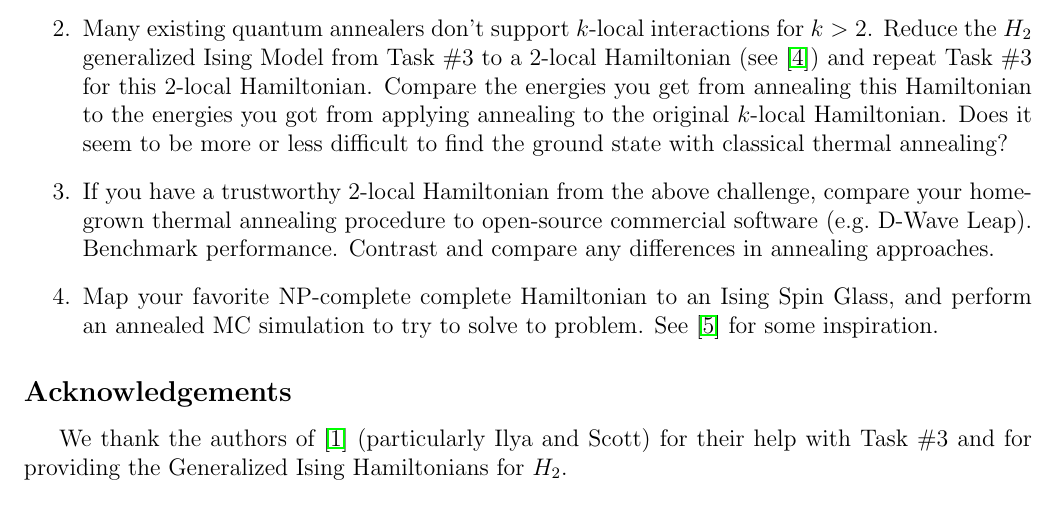
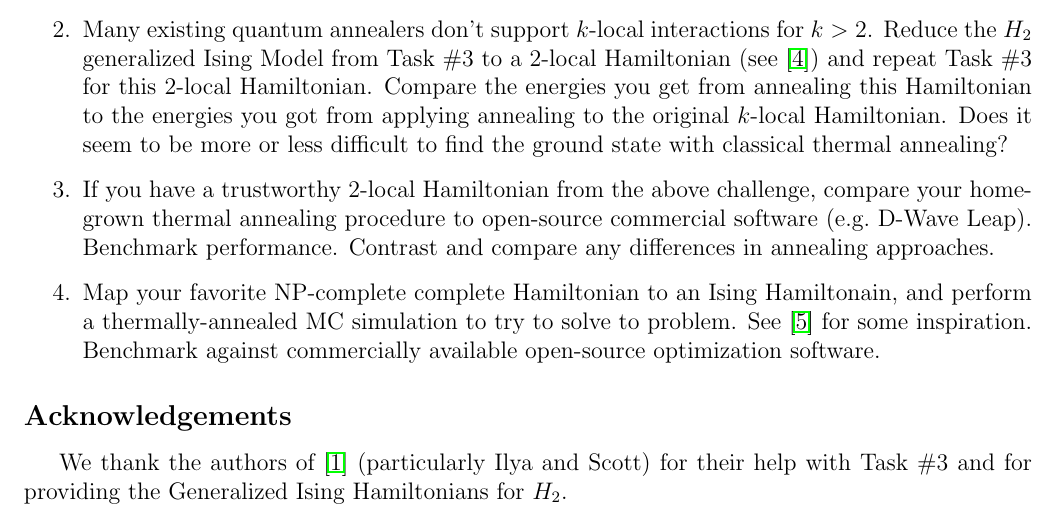
Before and after one commit to CDL-Quantum/CohortProject_2020, a LaTeX document (Project_4_Ising_Annealer/Project4_LandingPage.tex): part of page 3 of 4, cut so that both start at the same text. Compiled offline with pdfLaTeX.

Commit message:
Project 4 launch

```diff
--- a/Project_4_Ising_Annealer/Project4_LandingPage.tex
+++ b/Project_4_Ising_Annealer/Project4_LandingPage.tex
@@ -143,9 +143,10 @@ Hamiltonian in order to find the ground state energy of $H_2$.
 	thermal annealing procedure to open-source commercial software (e.g.~D-Wave Leap).  Benchmark
 	performance.  Contrast and compare any differences in annealing approaches.
 
-    \item Map your favorite NP-complete complete Hamiltonian to an Ising Spin Glass, and perform
-          an annealed MC simulation to try to solve to problem. See \cite{ising_np} for some
-          inspiration.
+    \item Map your favorite NP-complete complete Hamiltonian to an Ising Hamiltonain, and perform
+          a thermally-annealed MC simulation to try to solve to problem. See \cite{ising_np} for some
+          inspiration. Benchmark against commercially available open-source optimization software.
+
 \end{enumerate}
 
 \subsection*{Acknowledgements}\label{sec:acknowledgements}
```
Also changed, not shown: Project_4_Ising_Annealer/Project4_LandingPage.pdf, Project_4_Ising_Annealer/README.md.
